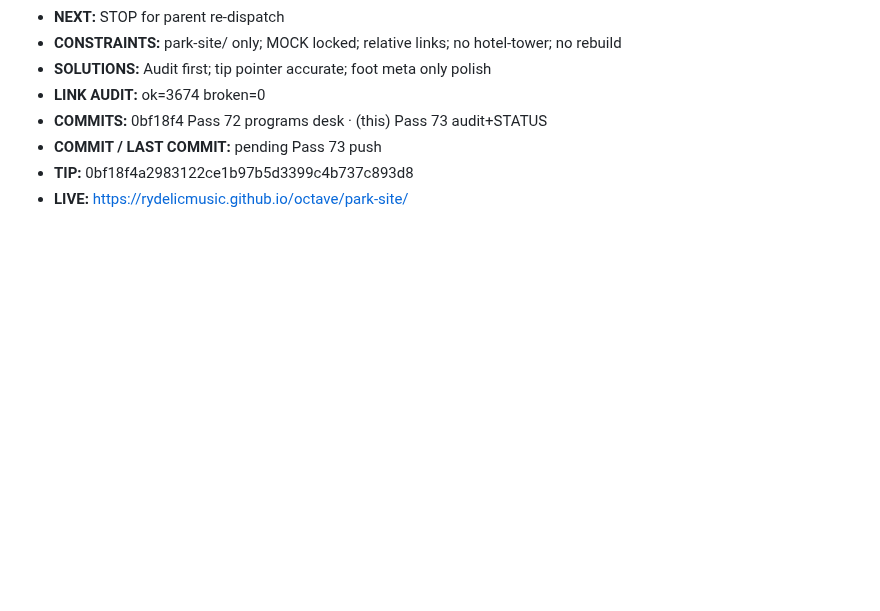
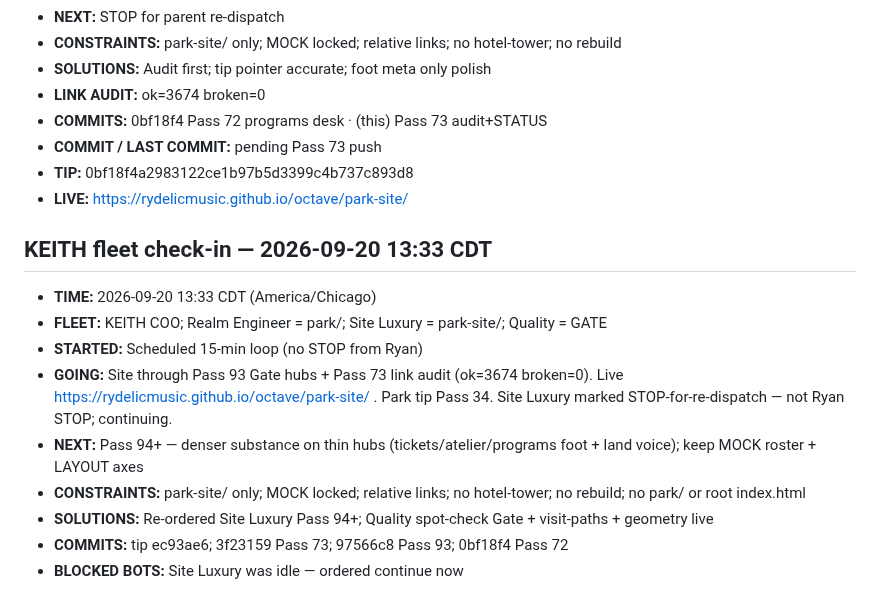
Before and after one commit to Rydelicmusic/Octave, a Markdown page: park-site/STATUS.md, the part around the change. Rendered like a GitHub page; blank space fills up the shorter version.

Commit message:
park-site STATUS: KEITH fleet check-in 13:33 CDT — re-dispatch Pass 94+; no Ryan STOP

```diff
--- a/park-site/STATUS.md
+++ b/park-site/STATUS.md
@@ -914,3 +914,15 @@ Geometry lock: Origin hub (0,0); +X The Board; −X The Block; +Z Gate / The Poc
 - **COMMIT / LAST COMMIT:** pending Pass 73 push
 - **TIP:** 0bf18f4a2983122ce1b97b5d3399c4b737c893d8
 - **LIVE:** https://rydelicmusic.github.io/octave/park-site/
+
+
+## KEITH fleet check-in — 2026-09-20 13:33 CDT
+- **TIME:** 2026-09-20 13:33 CDT (America/Chicago)
+- **FLEET:** KEITH COO; Realm Engineer = park/; Site Luxury = park-site/; Quality = GATE
+- **STARTED:** Scheduled 15-min loop (no STOP from Ryan)
+- **GOING:** Site through Pass 93 Gate hubs + Pass 73 link audit (ok=3674 broken=0). Live https://rydelicmusic.github.io/octave/park-site/ . Park tip Pass 34. Site Luxury marked STOP-for-re-dispatch — not Ryan STOP; continuing.
+- **NEXT:** Pass 94+ — denser substance on thin hubs (tickets/atelier/programs foot + land voice); keep MOCK roster + LAYOUT axes
+- **CONSTRAINTS:** park-site/ only; MOCK locked; relative links; no hotel-tower; no rebuild; no park/ or root index.html
+- **SOLUTIONS:** Re-ordered Site Luxury Pass 94+; Quality spot-check Gate + visit-paths + geometry live
+- **COMMITS:** tip ec93ae6; 3f23159 Pass 73; 97566c8 Pass 93; 0bf18f4 Pass 72
+- **BLOCKED BOTS:** Site Luxury was idle — ordered continue now
```
